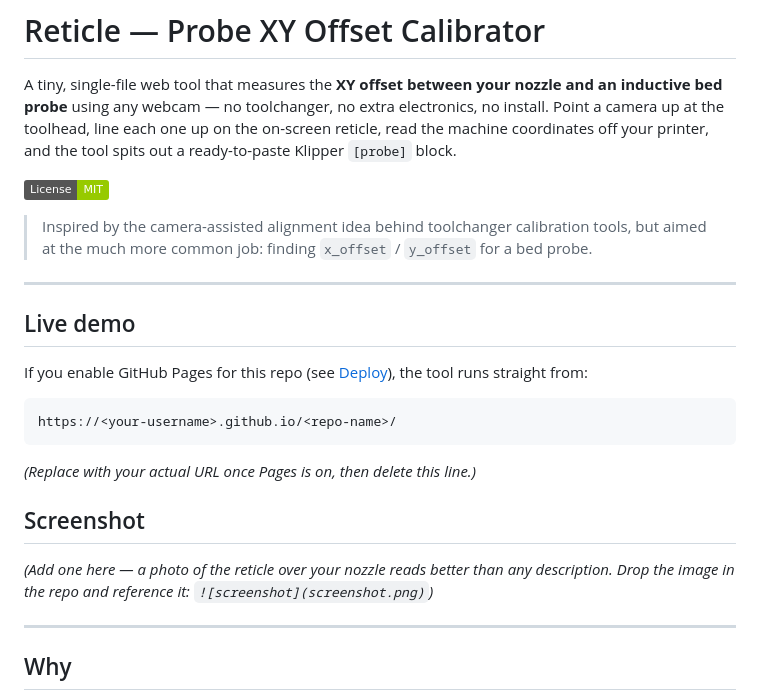
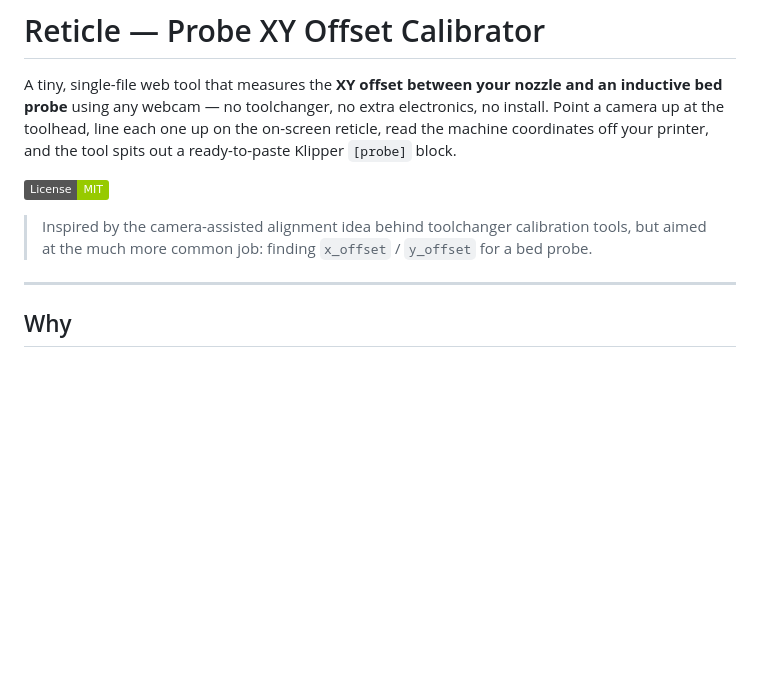
Before and after one commit to pkkshadow/Simple-Probe-Toolhead-XY-Offset, a Markdown page: README.md, the part around the change. GitHub-like rendering; badges without logos; blank space fills up the shorter version.

````diff
--- a/README.md
+++ b/README.md
@@ -5,22 +5,6 @@ A tiny, single-file web tool that measures the **XY offset between your nozzle a
 ![License: MIT](https://img.shields.io/badge/License-MIT-green.svg)
 
 > Inspired by the camera-assisted alignment idea behind toolchanger calibration tools, but aimed at the much more common job: finding `x_offset` / `y_offset` for a bed probe.
-
----
-
-## Live demo
-
-If you enable GitHub Pages for this repo (see [Deploy](#deploy-on-github-pages)), the tool runs straight from:
-
-```
-https://<your-username>.github.io/<repo-name>/
-```
-
-*(Replace with your actual URL once Pages is on, then delete this line.)*
-
-## Screenshot
-
-*(Add one here — a photo of the reticle over your nozzle reads better than any description. Drop the image in the repo and reference it: `![screenshot](screenshot.png)`)*
 
 ---
 
````
